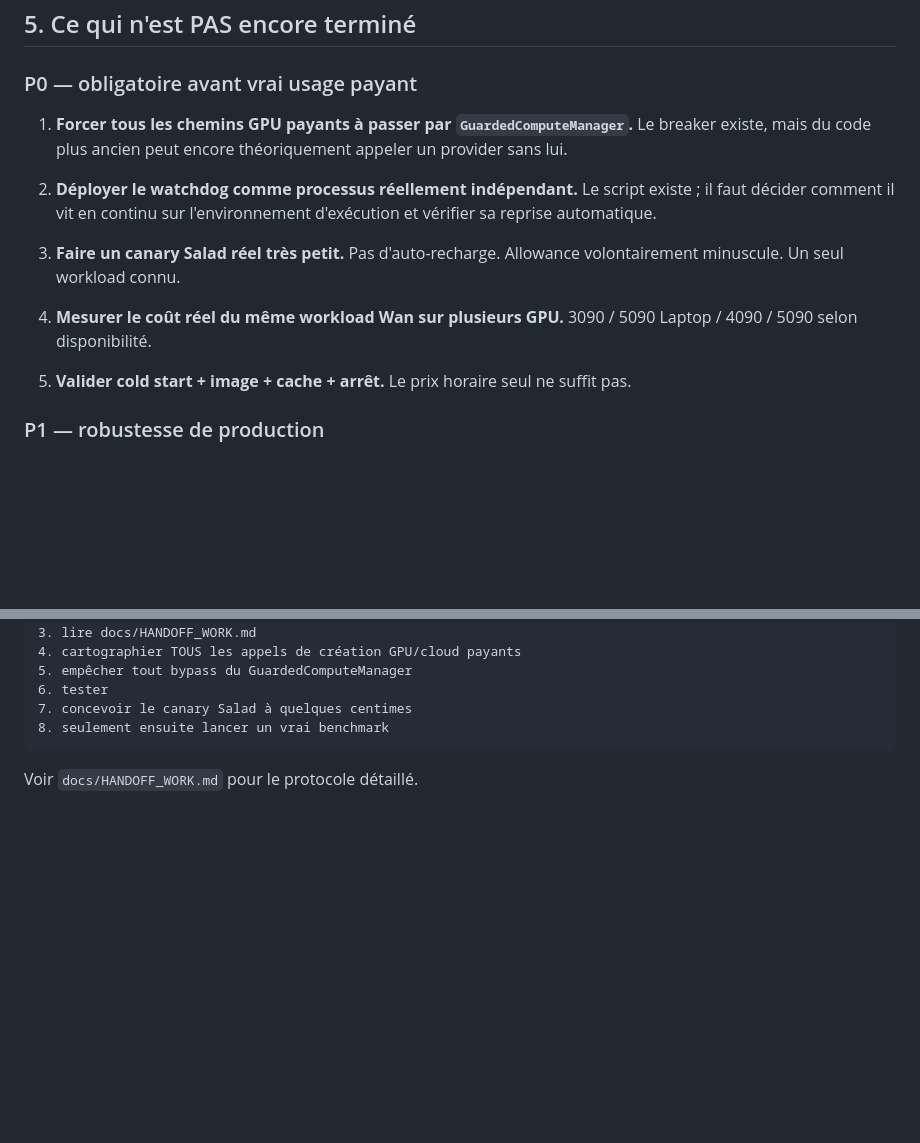
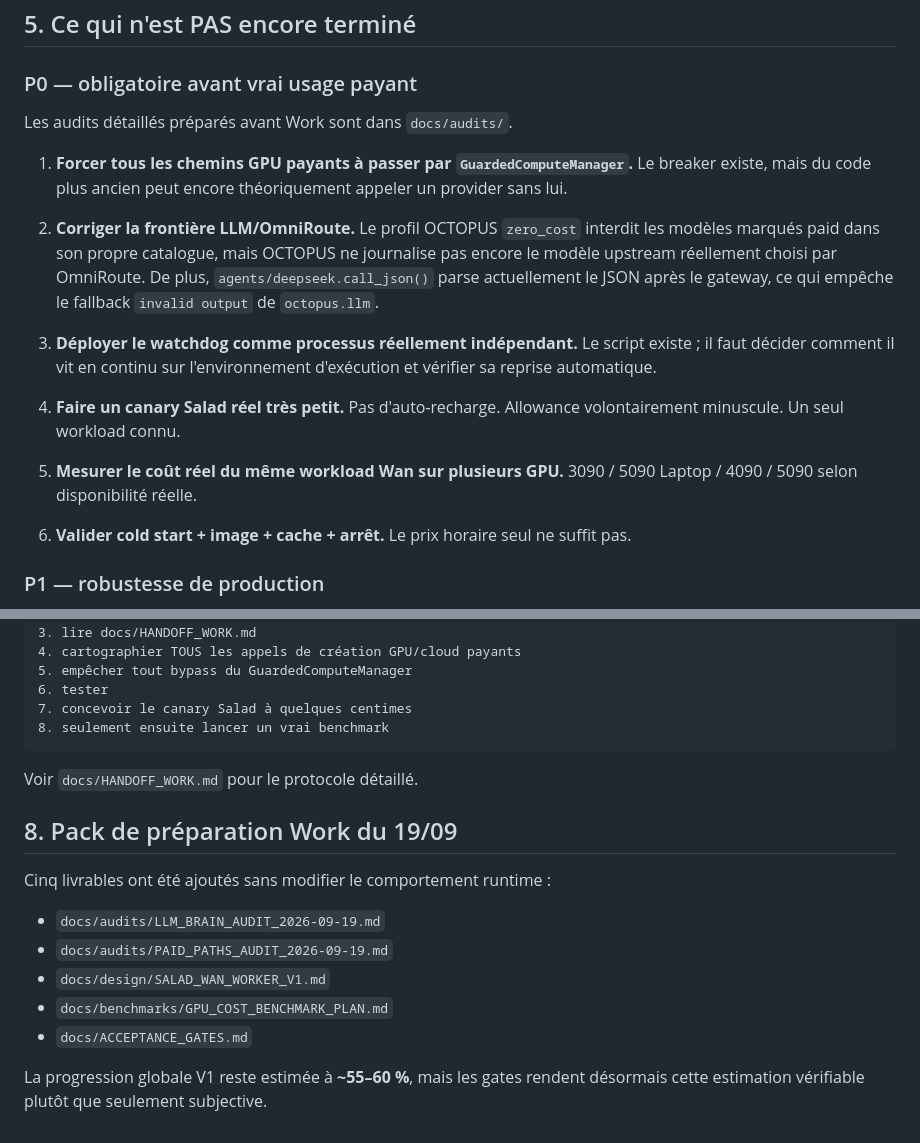
Before and after one commit to saillardsimon71-del/Octopus, a Markdown page: docs/CURRENT_STATE.md, 2 parts joined by grey strips. GitHub-like rendering; blank space fills up the shorter version.

Commit message:
docs: record new P0 findings and Work pack

````diff
--- a/docs/CURRENT_STATE.md
+++ b/docs/CURRENT_STATE.md
@@ -141,19 +141,24 @@ Sur Salad, `restart_policy=never` évite une boucle de redémarrage facturée si
 
 ### P0 — obligatoire avant vrai usage payant
 
+Les audits détaillés préparés avant Work sont dans `docs/audits/`.
+
 1. **Forcer tous les chemins GPU payants à passer par `GuardedComputeManager`.**
    Le breaker existe, mais du code plus ancien peut encore théoriquement appeler un provider sans lui.
 
-2. **Déployer le watchdog comme processus réellement indépendant.**
+2. **Corriger la frontière LLM/OmniRoute.**
+   Le profil OCTOPUS `zero_cost` interdit les modèles marqués paid dans son propre catalogue, mais OCTOPUS ne journalise pas encore le modèle upstream réellement choisi par OmniRoute. De plus, `agents/deepseek.call_json()` parse actuellement le JSON après le gateway, ce qui empêche le fallback `invalid output` de `octopus.llm`.
+
+3. **Déployer le watchdog comme processus réellement indépendant.**
    Le script existe ; il faut décider comment il vit en continu sur l'environnement d'exécution et vérifier sa reprise automatique.
 
-3. **Faire un canary Salad réel très petit.**
+4. **Faire un canary Salad réel très petit.**
    Pas d'auto-recharge. Allowance volontairement minuscule. Un seul workload connu.
 
-4. **Mesurer le coût réel du même workload Wan sur plusieurs GPU.**
-   3090 / 5090 Laptop / 4090 / 5090 selon disponibilité.
+5. **Mesurer le coût réel du même workload Wan sur plusieurs GPU.**
+   3090 / 5090 Laptop / 4090 / 5090 selon disponibilité réelle.
 
-5. **Valider cold start + image + cache + arrêt.**
+6. **Valider cold start + image + cache + arrêt.**
    Le prix horaire seul ne suffit pas.
 
 ### P1 — robustesse de production
@@ -200,3 +205,16 @@ La prochaine session Work doit commencer par :
 ```
 
 Voir `docs/HANDOFF_WORK.md` pour le protocole détaillé.
+
+
+## 8. Pack de préparation Work du 19/09
+
+Cinq livrables ont été ajoutés sans modifier le comportement runtime :
+
+- `docs/audits/LLM_BRAIN_AUDIT_2026-09-19.md`
+- `docs/audits/PAID_PATHS_AUDIT_2026-09-19.md`
+- `docs/design/SALAD_WAN_WORKER_V1.md`
+- `docs/benchmarks/GPU_COST_BENCHMARK_PLAN.md`
+- `docs/ACCEPTANCE_GATES.md`
+
+La progression globale V1 reste estimée à **~55–60 %**, mais les gates rendent désormais cette estimation vérifiable plutôt que seulement subjective.
````
